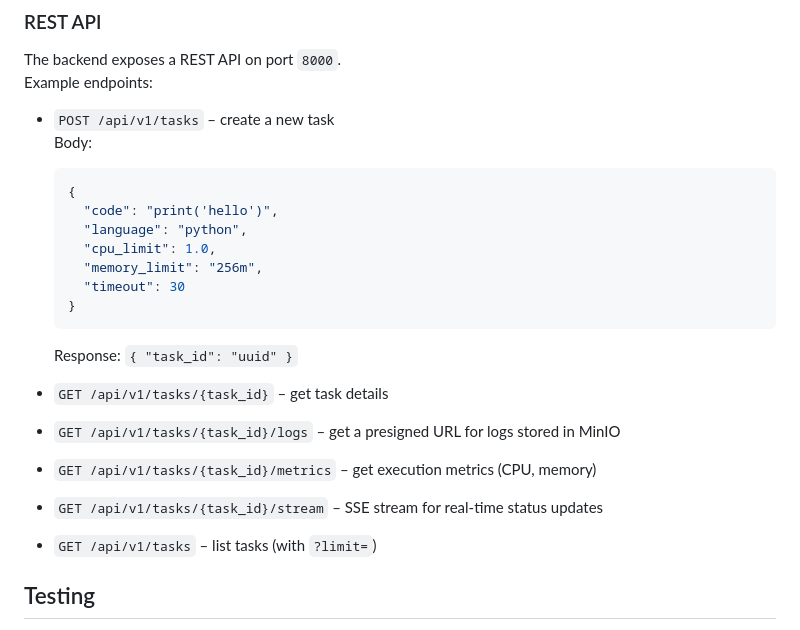
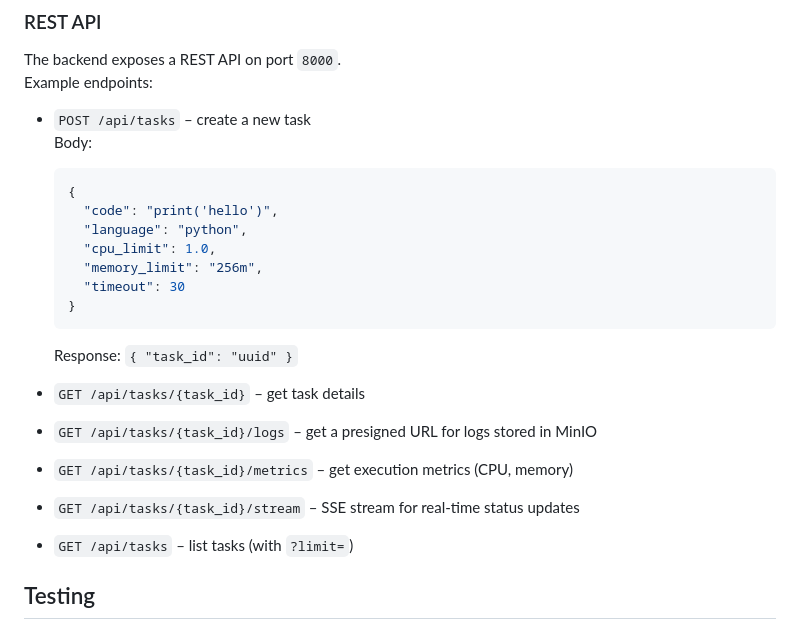
Before and after one commit to AndB0ndar/CodeBox, a Markdown page: README.md, the part around the change. GitHub-like rendering.

````diff
--- a/README.md
+++ b/README.md
@@ -86,7 +86,7 @@ User → Web UI → Backend → Redis Queue → Worker → Docker
 The backend exposes a REST API on port `8000`.
 Example endpoints:
 
-- `POST /api/v1/tasks` – create a new task
+- `POST /api/tasks` – create a new task
   Body:
   ```json
   {
@@ -99,11 +99,11 @@ Example endpoints:
   ```
   Response: `{ "task_id": "uuid" }`
 
-- `GET /api/v1/tasks/{task_id}` – get task details
-- `GET /api/v1/tasks/{task_id}/logs` – get a presigned URL for logs stored in MinIO
-- `GET /api/v1/tasks/{task_id}/metrics` – get execution metrics (CPU, memory)
-- `GET /api/v1/tasks/{task_id}/stream` – SSE stream for real‑time status updates
-- `GET /api/v1/tasks` – list tasks (with `?limit=`)
+- `GET /api/tasks/{task_id}` – get task details
+- `GET /api/tasks/{task_id}/logs` – get a presigned URL for logs stored in MinIO
+- `GET /api/tasks/{task_id}/metrics` – get execution metrics (CPU, memory)
+- `GET /api/tasks/{task_id}/stream` – SSE stream for real‑time status updates
+- `GET /api/tasks` – list tasks (with `?limit=`)
 
 ## Testing
 
````
